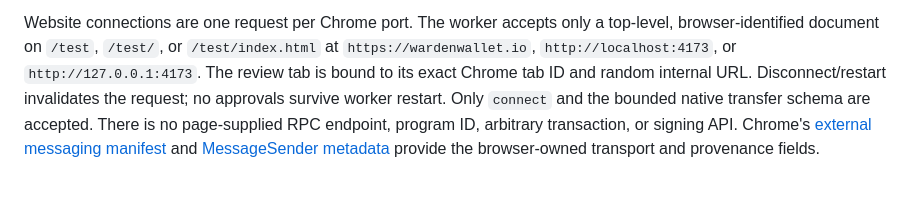
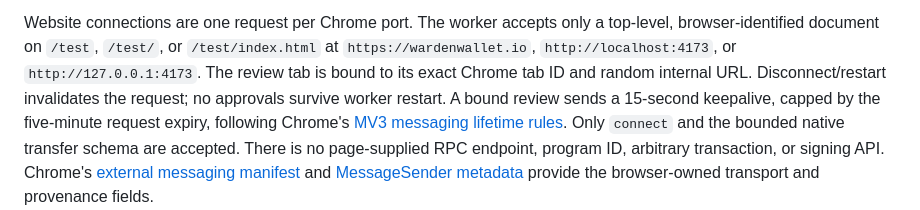
Before and after one commit to Dr-Inker/warden-wallet, a Markdown page: docs/DEVNET-TEST.md, the part around the change. Drawn GitHub-style.

```diff
--- a/docs/DEVNET-TEST.md
+++ b/docs/DEVNET-TEST.md
@@ -62,6 +62,8 @@ top-level, browser-identified document on `/test`, `/test/`, or `/test/index.htm
 at `https://wardenwallet.io`, `http://localhost:4173`, or `http://127.0.0.1:4173`.
 The review tab is bound to its exact Chrome tab ID and random internal URL.
 Disconnect/restart invalidates the request; no approvals survive worker restart.
+A bound review sends a 15-second keepalive, capped by the five-minute request
+expiry, following Chrome's [MV3 messaging lifetime rules](https://developer.chrome.com/docs/extensions/develop/concepts/service-workers/lifecycle).
 Only `connect` and the bounded native transfer schema are accepted. There is no
 page-supplied RPC endpoint, program ID, arbitrary transaction, or signing API.
 Chrome's [external messaging manifest](https://developer.chrome.com/docs/extensions/reference/manifest/externally-connectable)
```
Also changed, not shown: docs/CRITIQUE-2026-09-05.md (+70 -0 lines), docs/NEXT-SESSION.md (+9 -0 lines).
